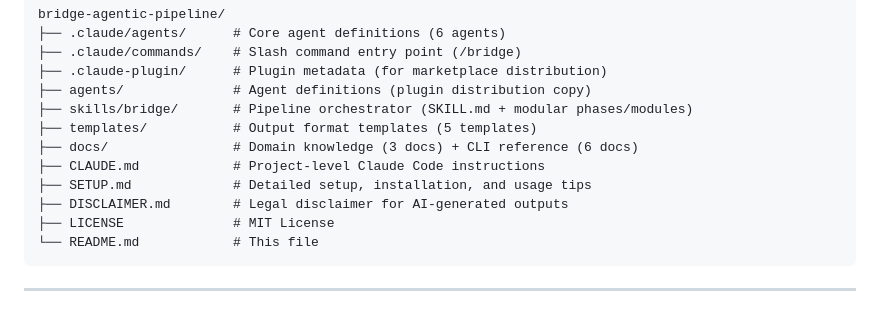
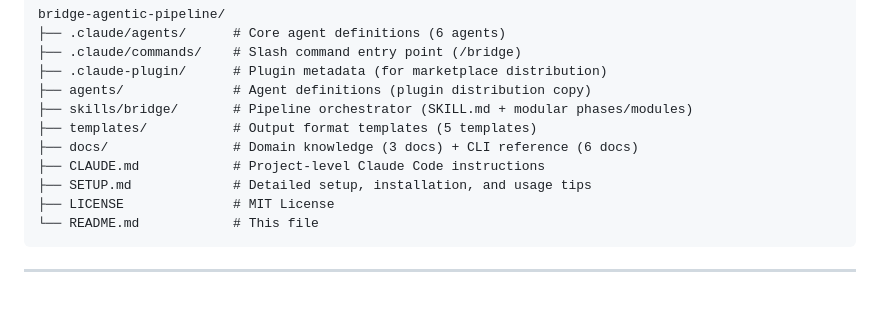
Before and after one commit to josembuitron/bridge-agentic-pipeline, a Markdown page: README.md, the part around the change. GitHub-like rendering.

````diff
--- a/README.md
+++ b/README.md
@@ -1064,7 +1064,6 @@ bridge-agentic-pipeline/
 ├── docs/                # Domain knowledge (3 docs) + CLI reference (6 docs)
 ├── CLAUDE.md            # Project-level Claude Code instructions
 ├── SETUP.md             # Detailed setup, installation, and usage tips
-├── DISCLAIMER.md        # Legal disclaimer for AI-generated outputs
 ├── LICENSE              # MIT License
 └── README.md            # This file
 ```
````
Also changed, not shown: DISCLAIMER.md (deleted, +0 -79 lines).
